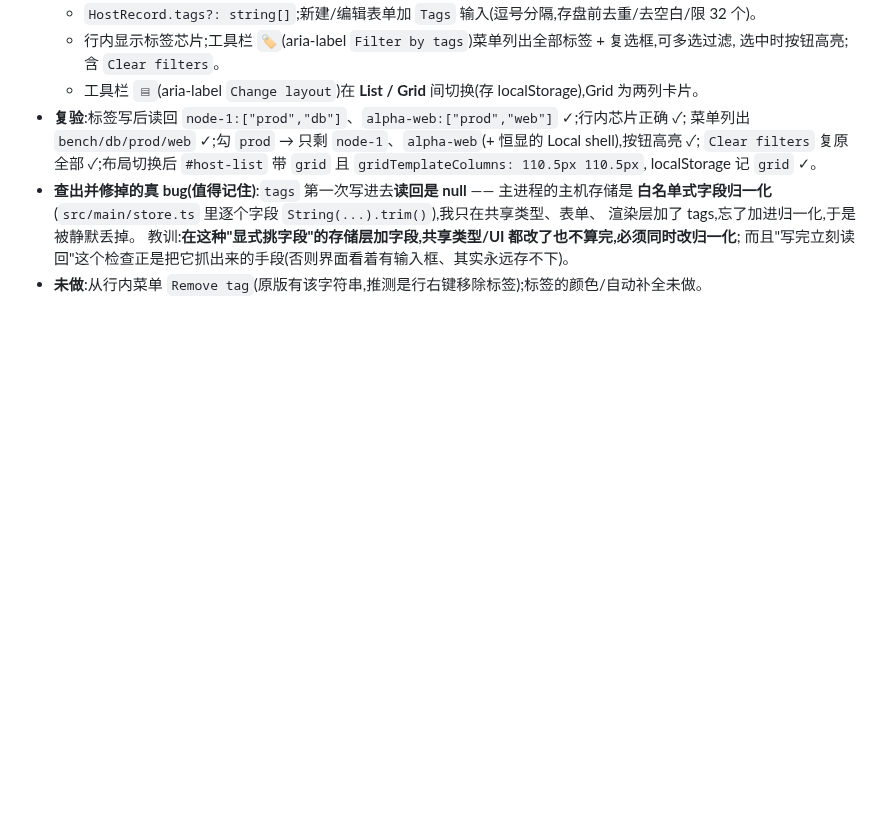
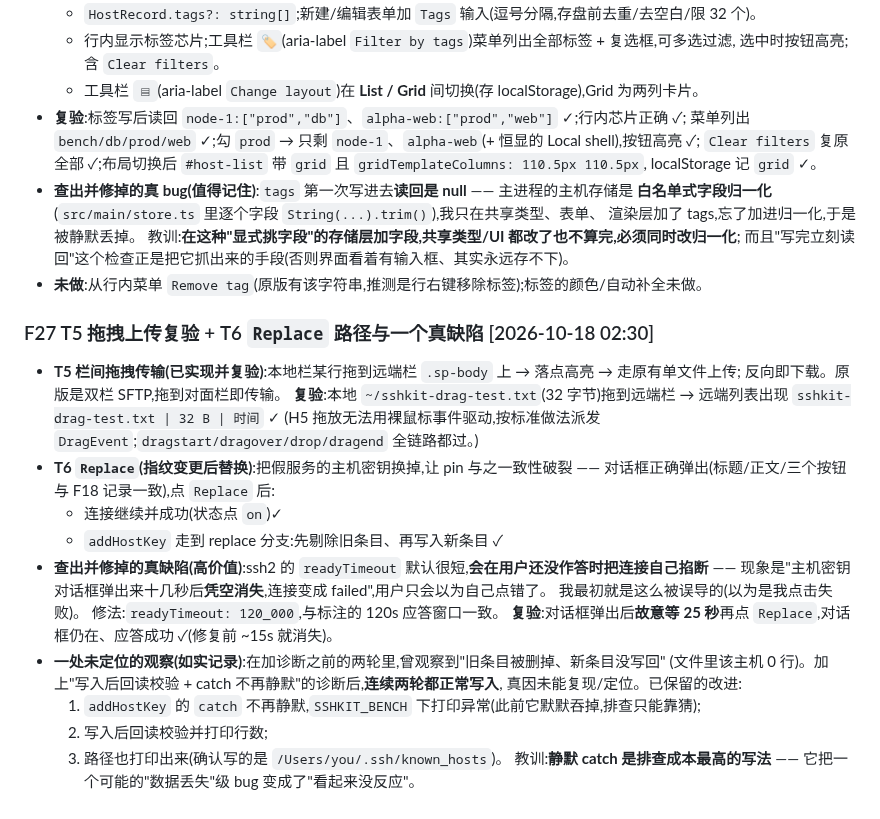
Before and after one commit to suninx/sshkit, a Markdown page: bench/FINDINGS.md, the part around the change. Drawn GitHub-style; blank space fills up the shorter version.

Commit message:
bench: T5 拖拽上传与 T6 Replace 复验记录(F27);修 readyTimeout 缺陷

```diff
--- a/bench/FINDINGS.md
+++ b/bench/FINDINGS.md
@@ -575,3 +575,25 @@
   教训:**在这种"显式挑字段"的存储层加字段,共享类型/UI 都改了也不算完,必须同时改归一化**;
   而且"写完立刻读回"这个检查正是把它抓出来的手段(否则界面看着有输入框、其实永远存不下)。
 - **未做**:从行内菜单 `Remove tag`(原版有该字符串,推测是行右键移除标签);标签的颜色/自动补全未做。
+
+### F27 T5 拖拽上传复验 + T6 `Replace` 路径与一个真缺陷              [2026-10-18 02:30]
+- **T5 栏间拖拽传输(已实现并复验)**:本地栏某行拖到远端栏 `.sp-body` 上 → 落点高亮 → 走原有单文件上传;
+  反向即下载。原版是双栏 SFTP,拖到对面栏即传输。
+  **复验**:本地 `~/sshkit-drag-test.txt`(32 字节)拖到远端栏 → 远端列表出现 `sshkit-drag-test.txt | 32 B | 时间` ✓
+  (H5 拖放无法用裸鼠标事件驱动,按标准做法派发 `DragEvent`;`dragstart/dragover/drop/dragend` 全链路都过。)
+- **T6 `Replace`(指纹变更后替换)**:把假服务的主机密钥换掉,让 pin 与之一致性破裂 ——
+  对话框正确弹出(标题/正文/三个按钮与 F18 记录一致),点 `Replace` 后:
+  - 连接继续并成功(状态点 `on`)✓
+  - `addHostKey` 走到 replace 分支:先剔除旧条目、再写入新条目 ✓
+- **查出并修掉的真缺陷(高价值)**:ssh2 的 `readyTimeout` 默认很短,**会在用户还没作答时把连接自己掐断** ——
+  现象是"主机密钥对话框弹出来十几秒后**凭空消失**,连接变成 failed",用户只会以为自己点错了。
+  我最初就是这么被误导的(以为是我点击失败)。
+  修法:`readyTimeout: 120_000`,与标注的 120s 应答窗口一致。
+  **复验**:对话框弹出后**故意等 25 秒**再点 `Replace`,对话框仍在、应答成功 ✓(修复前 ~15s 就消失)。
+- **一处未定位的观察(如实记录)**:在加诊断之前的两轮里,曾观察到"旧条目被删掉、新条目没写回"
+  (文件里该主机 0 行)。加上"写入后回读校验 + catch 不再静默"的诊断后,**连续两轮都正常写入**,
+  真因未能复现/定位。已保留的改进:
+  1) `addHostKey` 的 `catch` 不再静默,`SSHKIT_BENCH` 下打印异常(此前它默默吞掉,排查只能靠猜);
+  2) 写入后回读校验并打印行数;
+  3) 路径也打印出来(确认写的是 `/Users/you/.ssh/known_hosts`)。
+  教训:**静默 catch 是排查成本最高的写法** —— 它把一个可能的"数据丢失"级 bug 变成了"看起来没反应"。
```
Also changed, not shown: bench/PROTOCOL.md (+2 -2 lines).
